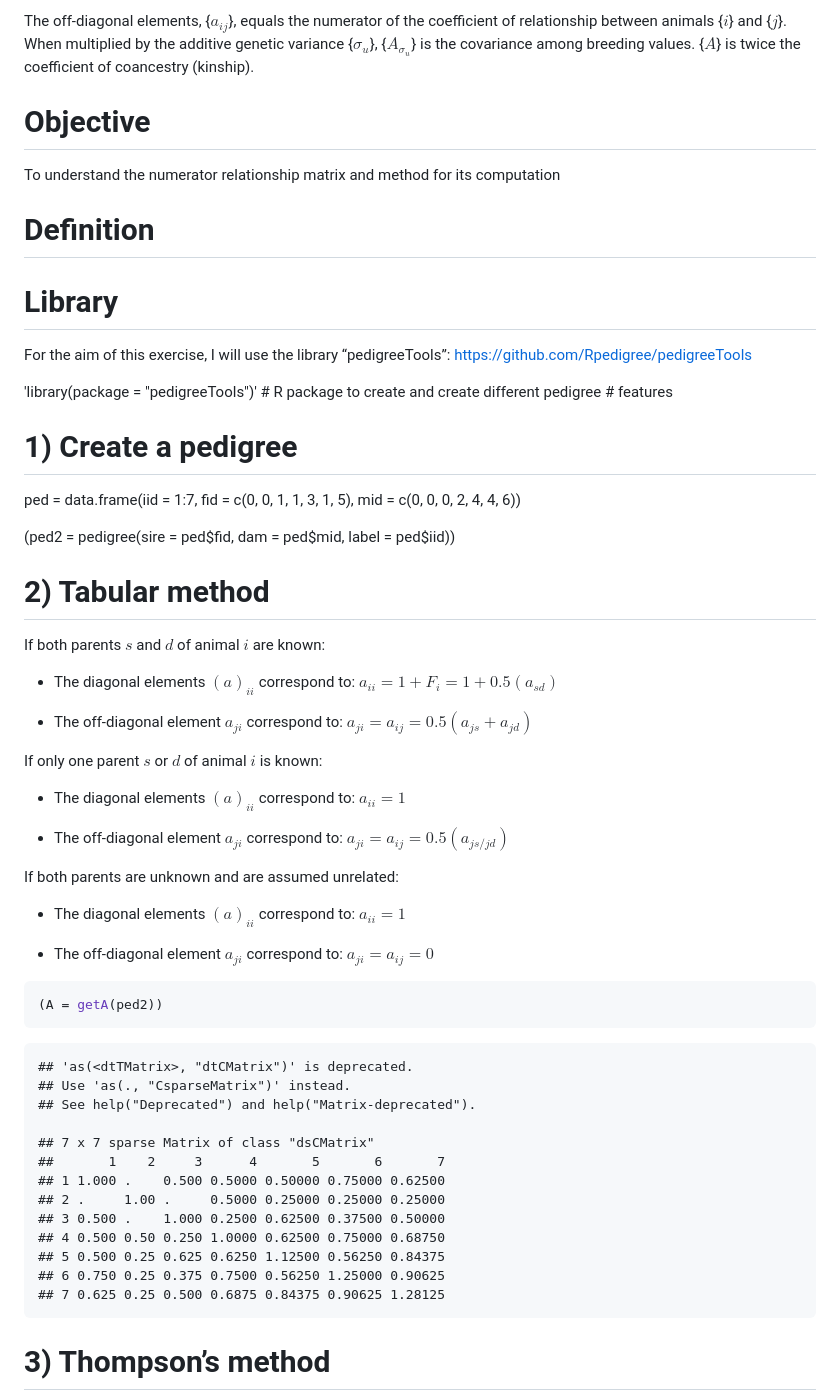
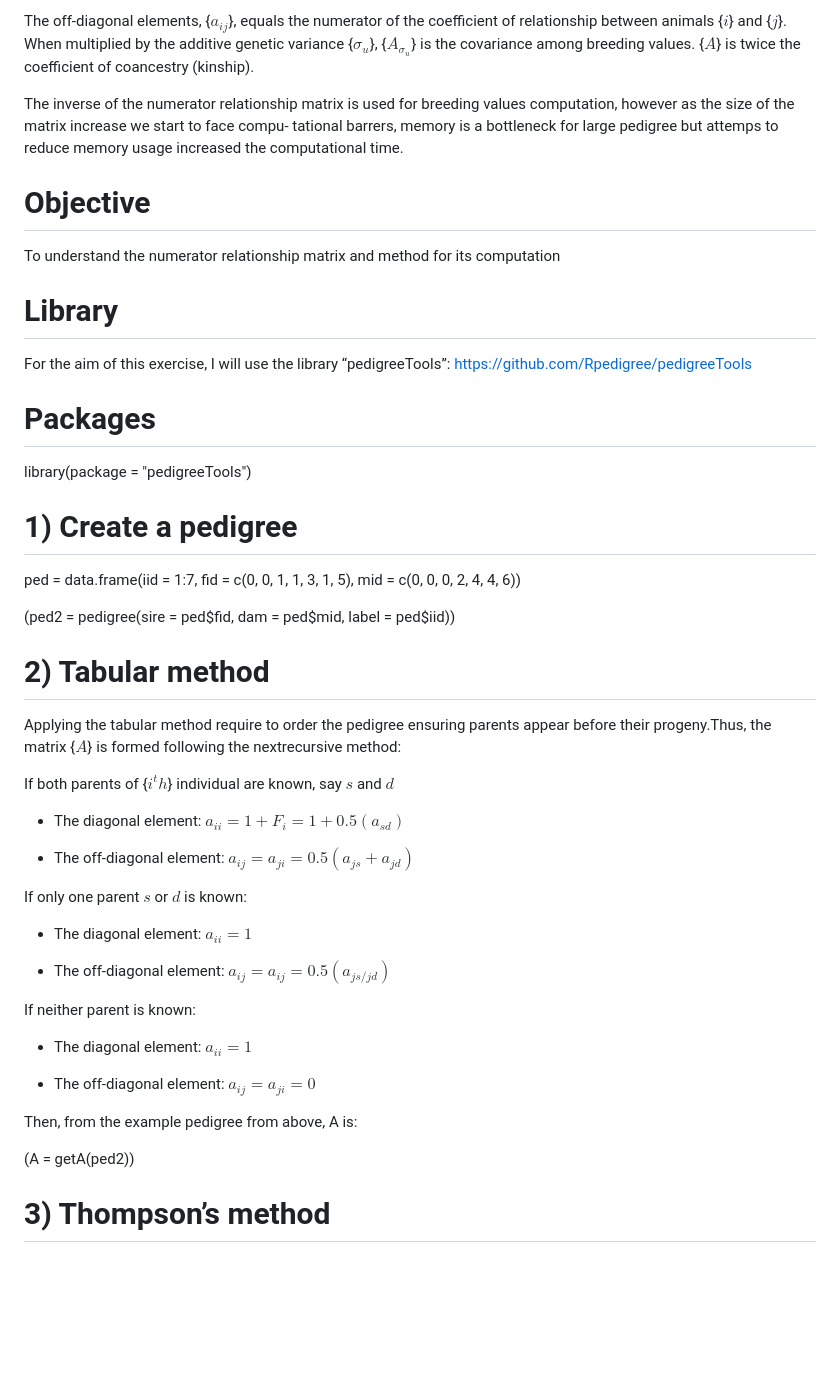
Before and after one commit to sakurita17/jortiz_phd_review, a Markdown page: numerator_relationship_matrix.md, the part around the change. Drawn GitHub-style; blank space fills up the shorter version.

````diff
--- a/numerator_relationship_matrix.md
+++ b/numerator_relationship_matrix.md
@@ -28,17 +28,14 @@ of relationship between animals {$i$} and {$j$}. When multiplied by the additive
 genetic variance {$\sigma_u$}, {$A_\sigma_u$} is the covariance among breeding
 values. {$A$} is twice the coefficient of coancestry (kinship).
 
-
-
+The inverse of the numerator relationship matrix is used for breeding values
+computation, however as the size of the matrix increase we start to face compu-
+tational barrers, memory is a bottleneck for large pedigree but attemps to reduce
+memory usage increased the computational time.
 
 # Objective
 
 To understand the numerator relationship matrix and method for its computation
-
-
-# Definition
-
-
 
 
 # Library
@@ -46,8 +43,10 @@ To understand the numerator relationship matrix and method for its computation
 For the aim of this exercise, I will use the library “pedigreeTools”:
 <https://github.com/Rpedigree/pedigreeTools>
 
-'library(package = "pedigreeTools")' # R package to create and create different pedigree
-                                   # features
+
+# Packages
+
+library(package = "pedigreeTools")
 
 
 # 1) Create a pedigree
@@ -61,47 +60,40 @@ ped = data.frame(iid = 1:7,
                  label = ped$iid))
 
 
-
 # 2) Tabular method
 
-If both parents $s$ and $d$ of animal $i$ are known:
+Applying the tabular method require to order the pedigree ensuring parents appear
+before their progeny.Thus, the matrix {$A$} is formed following the nextrecursive
+method:
 
-- The diagonal elements $(a)_{ii}$ correspond to:
+If both parents of {$i^th$} individual are known, say $s$ and $d$
+
+- The diagonal element:
   $a_{ii} = 1 + F_i = 1 + 0.5(a_{sd})$
 
-- The off-diagonal element $a_{ji}$ correspond to:
-  $a_{ji} = a_{ij} = 0.5(a_{js} + a_{jd})$
+- The off-diagonal element:
+  $a_{ij} = a_{ji} = 0.5(a_{js} + a_{jd})$
 
-If only one parent $s$ or $d$ of animal $i$ is known:
+If only one parent $s$ or $d$ is known:
 
-- The diagonal elements $(a)_{ii}$ correspond to: $a_{ii} = 1$
+- The diagonal element:
+  $a_{ii} = 1$
 
-- The off-diagonal element $a_{ji}$ correspond to:
-  $a_{ji} = a_{ij} = 0.5(a_{js/jd})$
+- The off-diagonal element:
+  $a_{ij} = a_{ij} = 0.5(a_{js/jd})$
 
-If both parents are unknown and are assumed unrelated:
+If neither parent is known:
 
-- The diagonal elements $(a)_{ii}$ correspond to: $a_{ii} = 1$
+- The diagonal element:
+  $a_{ii} = 1$
 
-- The off-diagonal element $a_{ji}$ correspond to: $a_{ji} = a_{ij} = 0$
+- The off-diagonal element:
+  $a_{ij} = a_{ji} = 0$
 
-``` r
+Then, from the example pedigree from above, A is:
+
 (A = getA(ped2))
-```
 
-    ## 'as(<dtTMatrix>, "dtCMatrix")' is deprecated.
-    ## Use 'as(., "CsparseMatrix")' instead.
-    ## See help("Deprecated") and help("Matrix-deprecated").
-
-    ## 7 x 7 sparse Matrix of class "dsCMatrix"
-    ##       1    2     3      4       5       6       7
-    ## 1 1.000 .    0.500 0.5000 0.50000 0.75000 0.62500
-    ## 2 .     1.00 .     0.5000 0.25000 0.25000 0.25000
-    ## 3 0.500 .    1.000 0.2500 0.62500 0.37500 0.50000
-    ## 4 0.500 0.50 0.250 1.0000 0.62500 0.75000 0.68750
-    ## 5 0.500 0.25 0.625 0.6250 1.12500 0.56250 0.84375
-    ## 6 0.750 0.25 0.375 0.7500 0.56250 1.25000 0.90625
-    ## 7 0.625 0.25 0.500 0.6875 0.84375 0.90625 1.28125
 
 # 3) Thompson’s method
 
````
